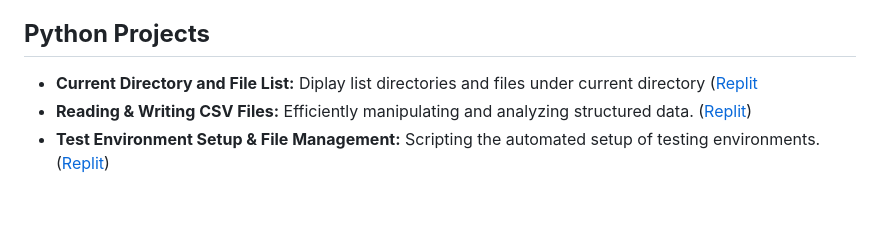
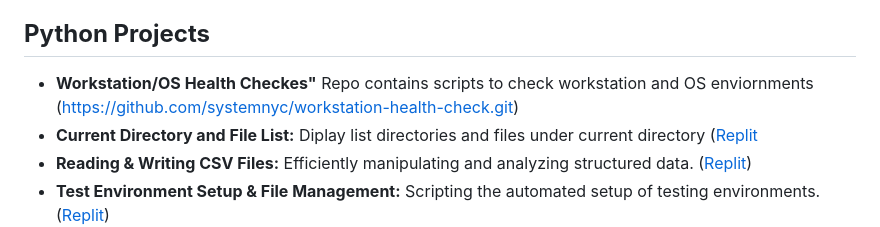
Before and after one commit to systemnyc/systemnyc, a Markdown page: README.md, the part around the change. Rendered like a GitHub page; blank space fills up the shorter version.

Commit message:
Update README.md
Added new Python Project Workstation Health Checks

```diff
--- a/README.md
+++ b/README.md
@@ -37,6 +37,7 @@ Driven IT professional committed to building a career in automation engineering.
 - **Azure Expertise:** Expanding my skills in Azure AD, Intune, and SCCM for comprehensive cloud infrastructure management.
 
 ## **Python Projects**
+- **Workstation/OS Health Checkes"** Repo contains scripts to check workstation and OS enviornments (https://github.com/systemnyc/workstation-health-check.git)
 - **Current Directory and File List:** Diplay list directories and files under current directory ([Replit](https://replit.com/@cvasquez39/basic-directory-listing?v=1)
 - **Reading & Writing CSV Files:** Efficiently manipulating and analyzing structured data. ([Replit](https://replit.com/@cvasquez39/Reading-and-Writing-CSV-with-Dictionaries))
 - **Test Environment Setup & File Management:** Scripting the automated setup of testing environments. ([Replit](https://replit.com/@cvasquez39/File-Mover#main.py))
```
